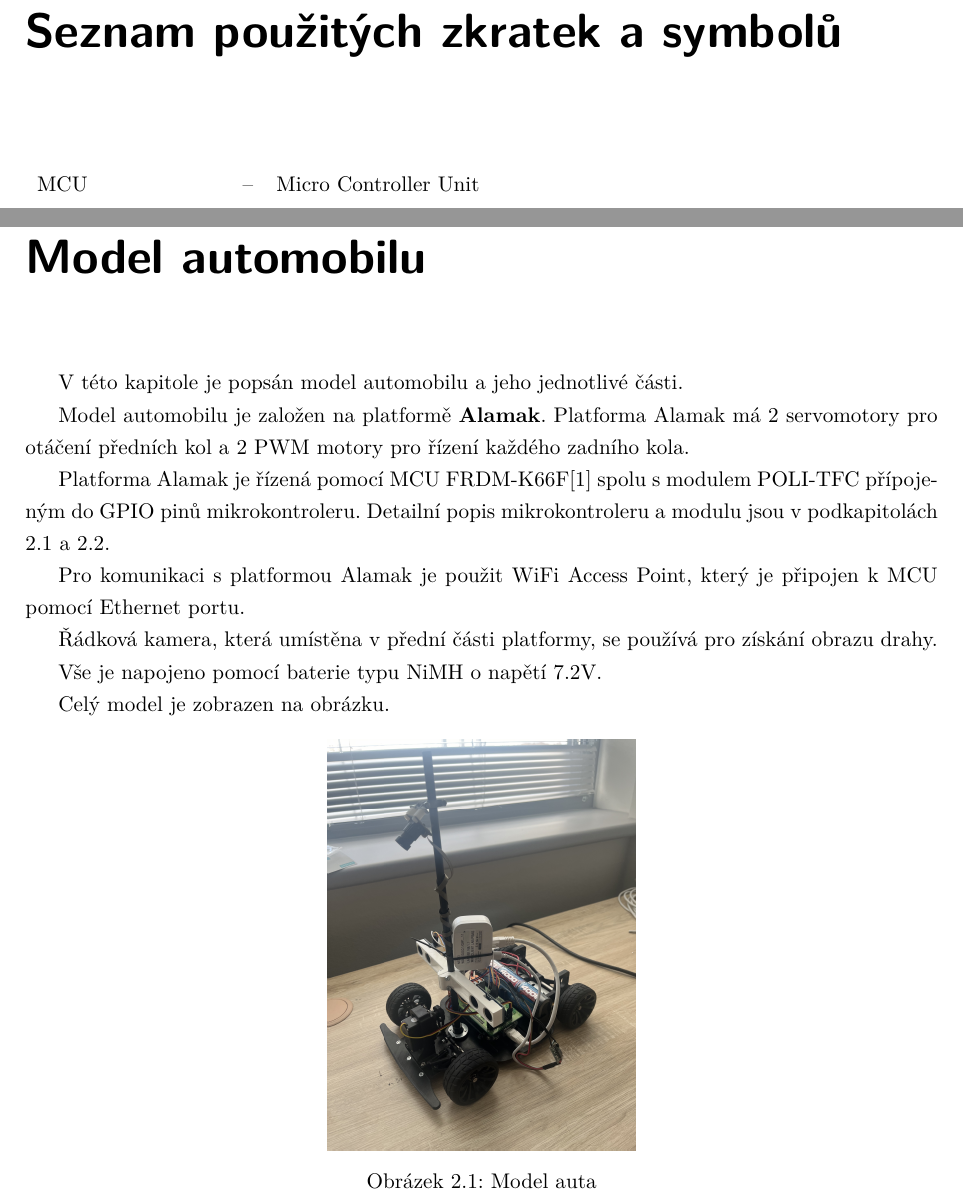
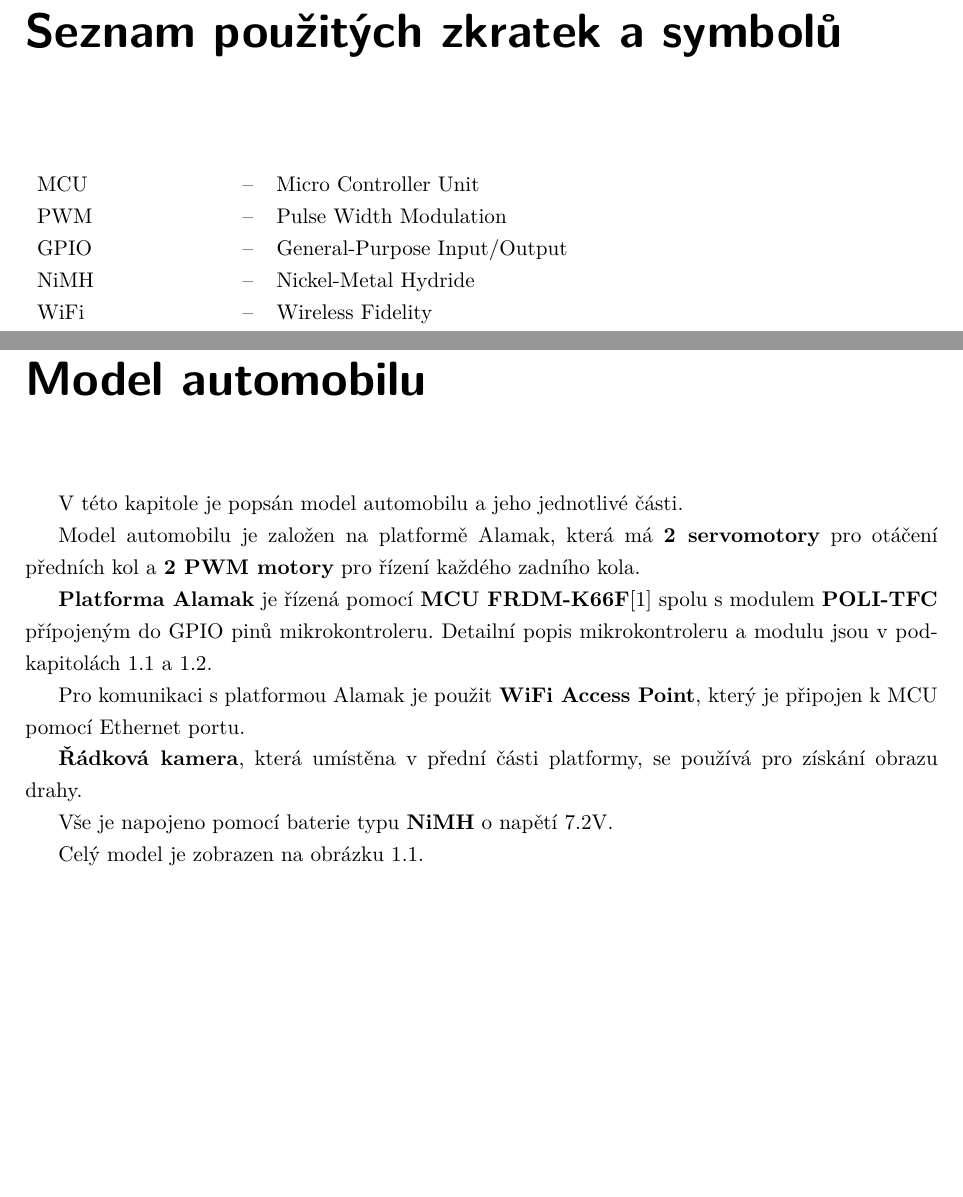
Before and after one commit to gaitovrat/bachelor, a LaTeX thesis (Text/BachelorThesis.tex, which reads Text/Chapters/CarModel.tex): two parts of pages 7 and 11 of 13, joined at a grey line, cut so that both start at the same text, the shorter picture padded with empty space. Compiled offline with pdfLaTeX.

Commit message:
Fix typos

```diff
--- a/Text/BachelorThesis.tex
+++ b/Text/BachelorThesis.tex
@@ -30,6 +30,10 @@ These selected signal filters are then implemented in combination with suitable
 \EnglishKeywords{Automatic speed control; Signal filters; NXP Cup; FRDM-K66F}
 
 \AddAcronym{MCU}{Micro Controller Unit}
+\AddAcronym{PWM}{Pulse Width Modulation}
+\AddAcronym{GPIO}{General-Purpose Input/Output}
+\AddAcronym{NiMH}{Nickel-Metal Hydride}
+\AddAcronym{WiFi}{Wireless Fidelity}
 
 \newcolumntype{d}[1]{D{,}{,}{#1}}
 
--- a/Text/Chapters/CarModel.tex
+++ b/Text/Chapters/CarModel.tex
@@ -3,27 +3,30 @@
 
 V této kapitole je popsán model automobilu a jeho jednotlivé části.
 
-Model automobilu je založen na platformě \textbf{Alamak}.
-Platforma Alamak má 2 servomotory pro otáčení předních kol a 2 PWM motory pro řízení každého
+Model automobilu je založen na platformě Alamak, která má
+\textbf{2 servomotory} pro otáčení předních kol a
+\textbf{2 PWM motory} pro řízení každého
 zadního kola.
 
-Platforma Alamak je řízená pomocí MCU FRDM-K66F\cite{frdmk66UserGuide} spolu
-s modulem POLI-TFC přípojeným do GPIO pinů mikrokontroleru.
-Detailní popis mikrokontroleru a modulu jsou v podkapitolách \ref{sec:FRDM-K66F} a \ref{sec:POLI-TFC}.
+\textbf{Platforma Alamak} je řízená pomocí \textbf{MCU FRDM-K66F}\cite{frdmk66UserGuide} spolu
+s modulem \textbf{POLI-TFC} přípojeným do GPIO pinů mikrokontroleru.
+Detailní popis mikrokontroleru a modulu jsou v podkapitolách \ref{sec:FRDM-K66F}
+a \ref{sec:POLI-TFC}.
 
-Pro komunikaci s platformou Alamak je použit WiFi Access Point, který je připojen k MCU
+Pro komunikaci s platformou Alamak je použit \textbf{WiFi Access Point}, který je připojen k MCU
 pomocí Ethernet portu.
 
-Řádková kamera, která umístěna v přední části platformy, se používá pro získání obrazu drahy.
+\textbf{Řádková kamera}, která umístěna v přední části platformy,
+se používá pro získání obrazu drahy.
 
-Vše je napojeno pomocí baterie typu NiMH o napětí 7.2V.
+Vše je napojeno pomocí baterie typu \textbf{NiMH} o napětí 7.2V.
 
-Celý model je zobrazen na obrázku.
+Celý model je zobrazen na obrázku \ref{fig:car}.
 \begin{figure}[h]
     \centering
     \includegraphics[width=0.45\linewidth, angle=-90]{Figures/car.jpeg}
     \caption{Model auta}
-    \label{fig:1}
+    \label{fig:car}
 \end{figure}
 
 \section{Mikrokontroler FRDM-K66F}
```
Also changed, not shown: Text/Chapters/Introduction.tex (+2 -2 lines).
